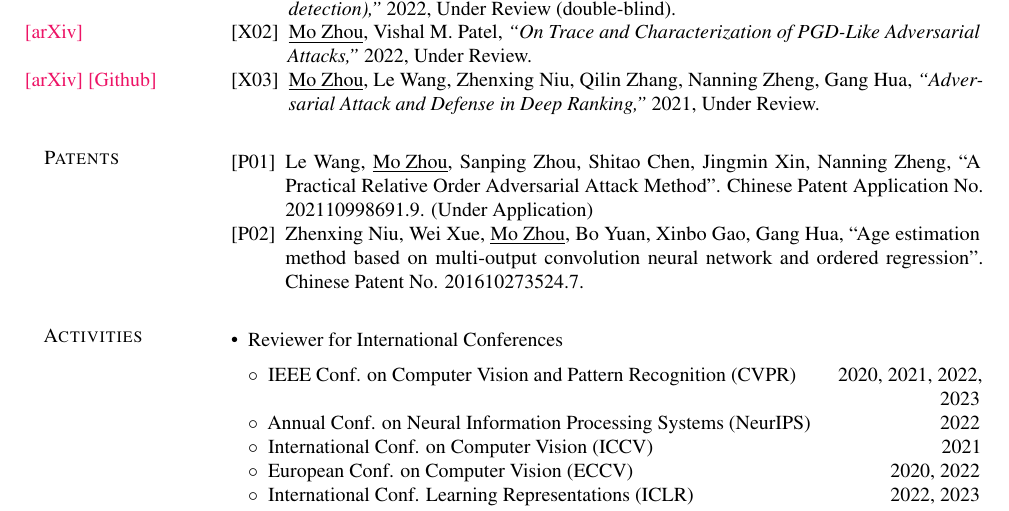
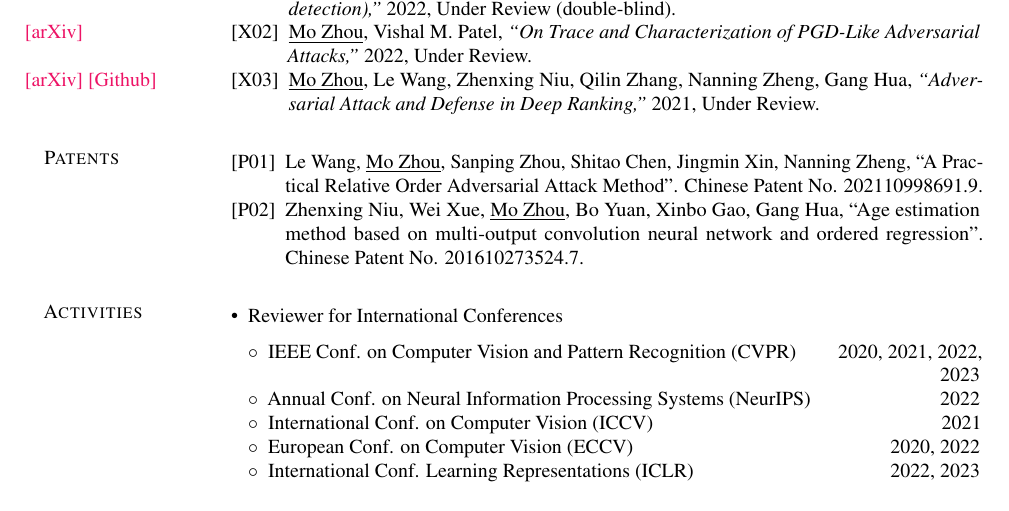
Before and after one commit to cdluminate/cdluminate, a LaTeX CV (assets/cv.tex): part of page 2 of 3, cut so that both start at the same text. Compiled offline with pdfLaTeX.

Commit message:
Update cv.tex

```diff
--- a/assets/cv.tex
+++ b/assets/cv.tex
@@ -320,7 +320,7 @@ Le Wang, Zhenxing Niu, Qilin Zhang, Nanning Zheng, Gang Hua,
 
 \item Le Wang, \underline{Mo Zhou}, Sanping Zhou, Shitao Chen, Jingmin Xin, Nanning Zheng,
 	``A Practical Relative Order Adversarial Attack Method''.
-	Chinese Patent Application No. 202110998691.9. (Under Application)
+	Chinese Patent No. 202110998691.9.
 
 \item Zhenxing Niu, Wei Xue, \underline{Mo Zhou}, Bo Yuan, Xinbo Gao, Gang Hua,
 	``Age estimation method based on multi-output convolution neural
```
